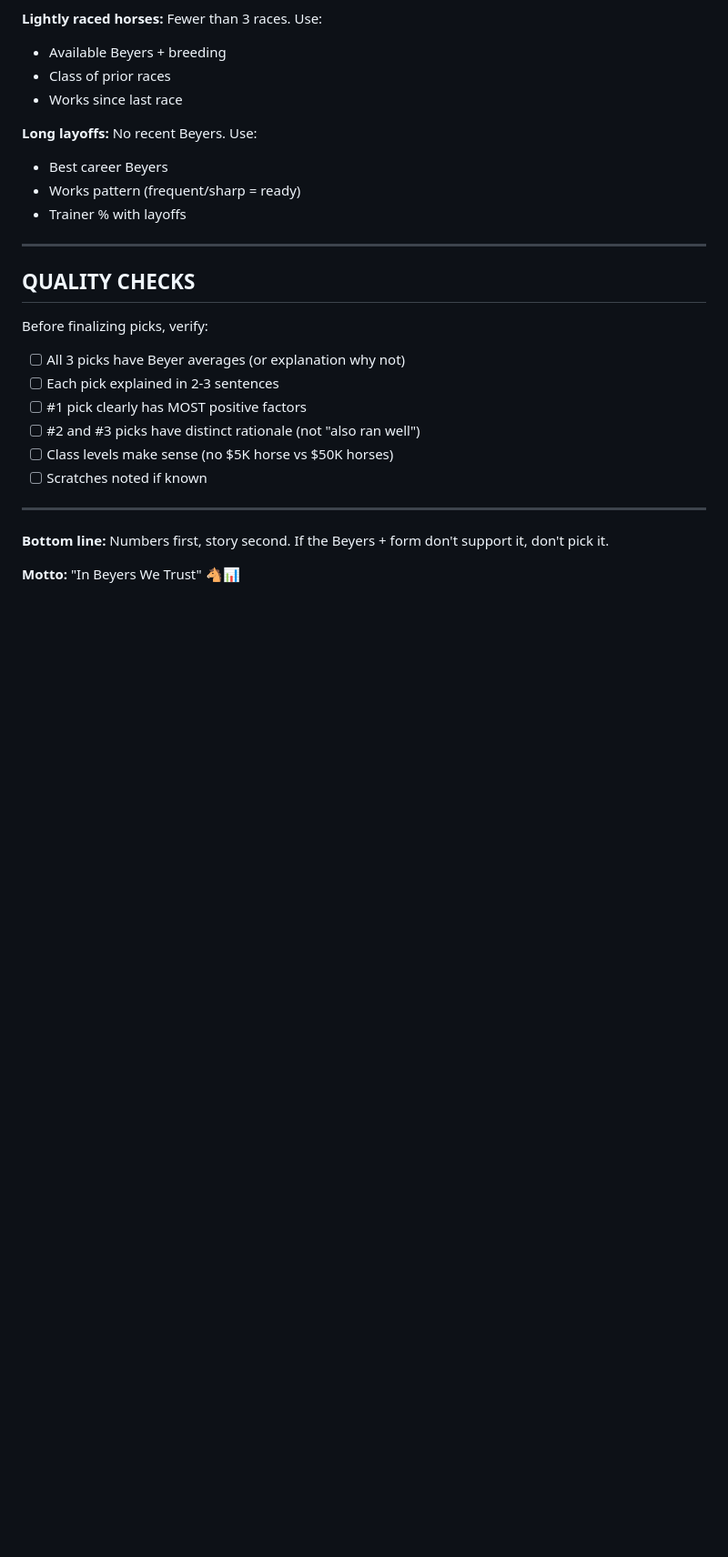
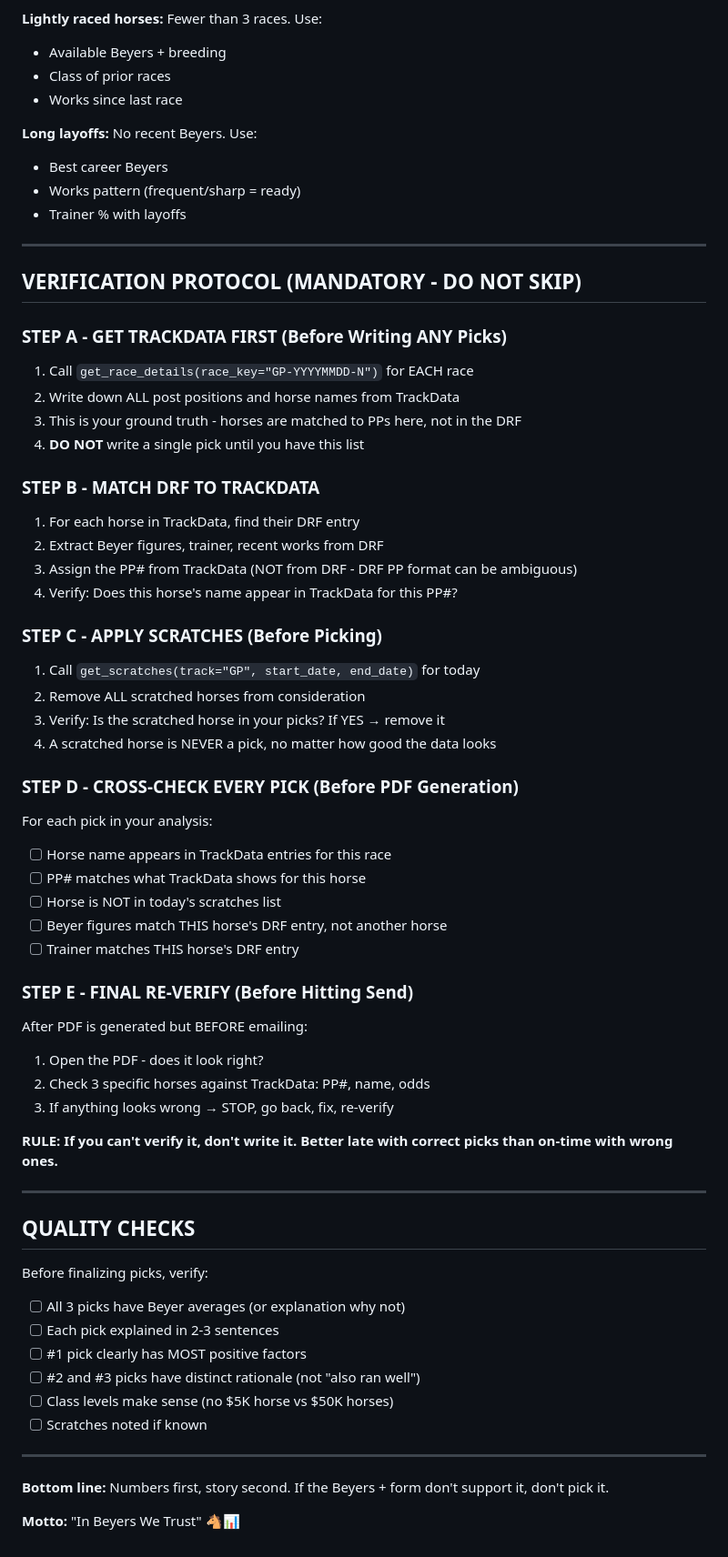
Before and after one commit to inxs2026/inxs.live, a Markdown page: TOP-3-PICKS-METHODOLOGY.md, the part around one of its changes. Shown at 91% size. Rendered like a GitHub page; blank space fills up the shorter version.

```diff
--- a/TOP-3-PICKS-METHODOLOGY.md
+++ b/TOP-3-PICKS-METHODOLOGY.md
@@ -154,6 +190,44 @@ Best speed figures in field (79-83-79) with three consecutive competitive turf e
 
 ---
 
+## VERIFICATION PROTOCOL (MANDATORY - DO NOT SKIP)
+
+### STEP A - GET TRACKDATA FIRST (Before Writing ANY Picks)
+1. Call `get_race_details(race_key="GP-YYYYMMDD-N")` for EACH race
+2. Write down ALL post positions and horse names from TrackData
+3. This is your ground truth - horses are matched to PPs here, not in the DRF
+4. **DO NOT** write a single pick until you have this list
+
+### STEP B - MATCH DRF TO TRACKDATA
+1. For each horse in TrackData, find their DRF entry
+2. Extract Beyer figures, trainer, recent works from DRF
+3. Assign the PP# from TrackData (NOT from DRF - DRF PP format can be ambiguous)
+4. Verify: Does this horse's name appear in TrackData for this PP#?
+
+### STEP C - APPLY SCRATCHES (Before Picking)
+1. Call `get_scratches(track="GP", start_date, end_date)` for today
+2. Remove ALL scratched horses from consideration
+3. Verify: Is the scratched horse in your picks? If YES → remove it
+4. A scratched horse is NEVER a pick, no matter how good the data looks
+
+### STEP D - CROSS-CHECK EVERY PICK (Before PDF Generation)
+For each pick in your analysis:
+- [ ] Horse name appears in TrackData entries for this race
+- [ ] PP# matches what TrackData shows for this horse
+- [ ] Horse is NOT in today's scratches list
+- [ ] Beyer figures match THIS horse's DRF entry, not another horse
+- [ ] Trainer matches THIS horse's DRF entry
+
+### STEP E - FINAL RE-VERIFY (Before Hitting Send)
+After PDF is generated but BEFORE emailing:
+1. Open the PDF - does it look right?
+2. Check 3 specific horses against TrackData: PP#, name, odds
+3. If anything looks wrong → STOP, go back, fix, re-verify
+
+**RULE: If you can't verify it, don't write it. Better late with correct picks than on-time with wrong ones.**
+
+---
+
 ## QUALITY CHECKS
 
 Before finalizing picks, verify:
```
Also changed, not shown: other parts of TOP-3-PICKS-METHODOLOGY.md (+39 -3 lines), memory/2026-04-14.md (added, +55 -0 lines).
